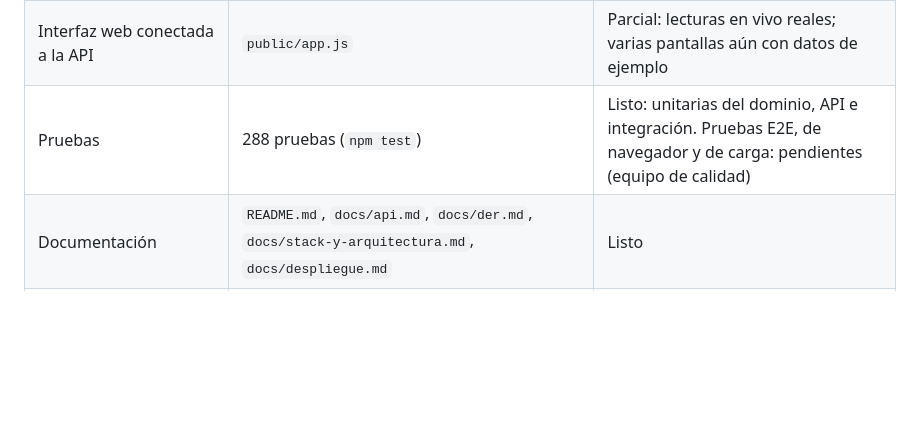
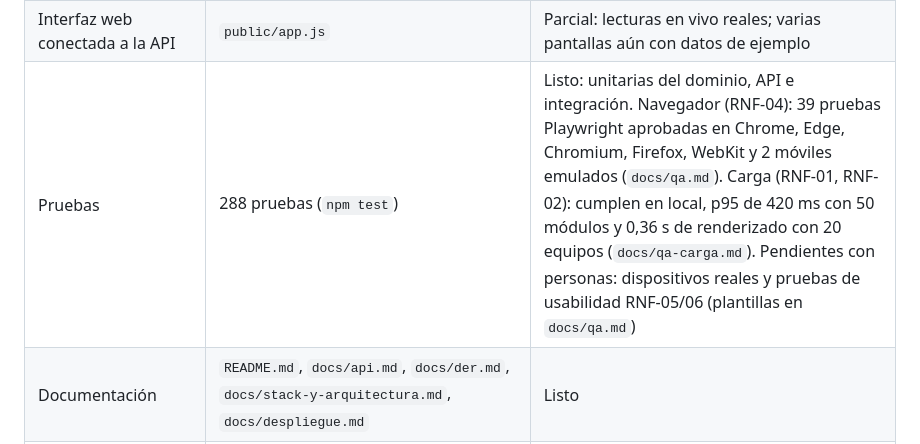
Before and after one commit to 10santiago12/vatio_local_demo, a Markdown page: docs/09-matriz-cumplimiento.md, the part around the change. GitHub-like rendering; blank space fills up the shorter version.

```diff
--- a/docs/09-matriz-cumplimiento.md
+++ b/docs/09-matriz-cumplimiento.md
@@ -18,7 +18,7 @@ Estado: **Listo** = implementado y probado. **API lista** = implementado y proba
 | Multisede y datos crudos (RF-09, RF-17, RNF-14) | `backend/domain/multisite.js`, `backend/app/data-exchange.js` | API lista: exportación y reimportación verificada |
 | Módulos y fabricantes (RF-08, RNF-03) | `backend/adapters/manufacturers/`, `backend/app/modules.js` | API lista |
 | Interfaz web conectada a la API | `public/app.js` | Parcial: lecturas en vivo reales; varias pantallas aún con datos de ejemplo |
-| Pruebas | 288 pruebas (`npm test`) | Listo: unitarias del dominio, API e integración. Pruebas E2E, de navegador y de carga: pendientes (equipo de calidad) |
+| Pruebas | 288 pruebas (`npm test`) | Listo: unitarias del dominio, API e integración. Navegador (RNF-04): 39 pruebas Playwright aprobadas en Chrome, Edge, Chromium, Firefox, WebKit y 2 móviles emulados (`docs/qa.md`). Carga (RNF-01, RNF-02): cumplen en local, p95 de 420 ms con 50 módulos y 0,36 s de renderizado con 20 equipos (`docs/qa-carga.md`). Pendientes con personas: dispositivos reales y pruebas de usabilidad RNF-05/06 (plantillas en `docs/qa.md`) |
 | Documentación | `README.md`, `docs/api.md`, `docs/der.md`, `docs/stack-y-arquitectura.md`, `docs/despliegue.md` | Listo |
 | Integración externa (webhook, correo) | — | Pendiente |
 | Registro de eventos y errores | `backend/ops/request-log.js`, tablas `events` y `error_log`, `docs/operaciones.md` | Listo: logs JSON con `X-Request-Id`, eventos de uso y errores consultables por el dueño |
```
Also changed, not shown: README.md (+1 -0 lines).
